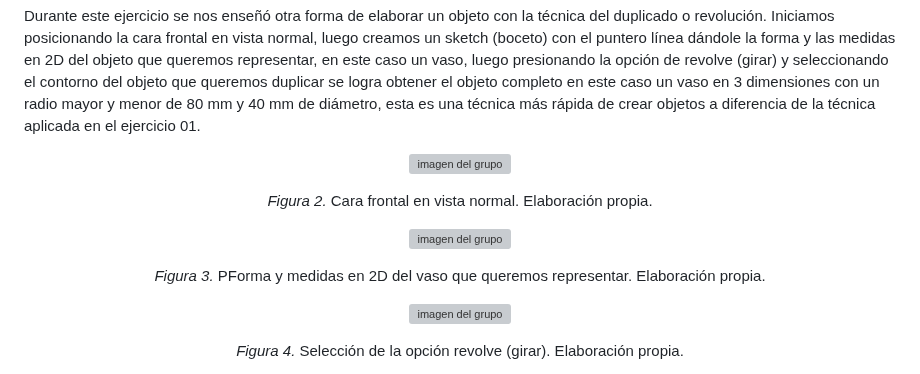
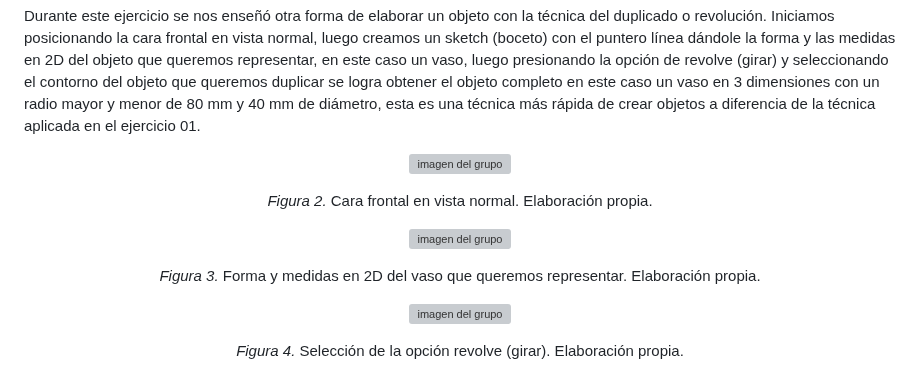
Before and after one commit to gcdavidq/Project_FdD, a Markdown page: FdD/Talleres/Informe4.-Diseño3D.md, the part around one of its changes. GitHub-like rendering; grey boxes are pictures that could not be loaded.

```diff
--- a/FdD/Talleres/Informe4.-Diseño3D.md
+++ b/FdD/Talleres/Informe4.-Diseño3D.md
@@ -44,5 +44,4 @@ Durante este ejercicio se nos enseñó otra forma de elaborar un objeto con la t
 <i>Figura 2.</i> Cara frontal en vista normal. Elaboración propia.
 </p>
 
-
 <p align= "center">
@@ -50,8 +49,9 @@ Durante este ejercicio se nos enseñó otra forma de elaborar un objeto con la t
 </p>
 
 <p align="center" style="margin-top: 50px; margin-bottom: 50px; font-family: Arial, sans-serif;">
-<i>Figura 3.</i> PForma y medidas en 2D del vaso que queremos representar. Elaboración propia.
+<i>Figura 3.</i> Forma y medidas en 2D del vaso que queremos representar. Elaboración propia.
 </p>
+
 
 <p align= "center">
   <img src="https://github.com/gcdavidq/Project_FdD/blob/main/Carpetas_del_Proyecto/Imagenes/Photos_lab4/a13.-Elaboraci%C3%B3n_de_un_vaso.jpe" alt="imagen del grupo" width="600px"/>
```
Also changed, not shown: other parts of FdD/Talleres/Informe4.-Diseño3D.md (+1 -1 lines).
